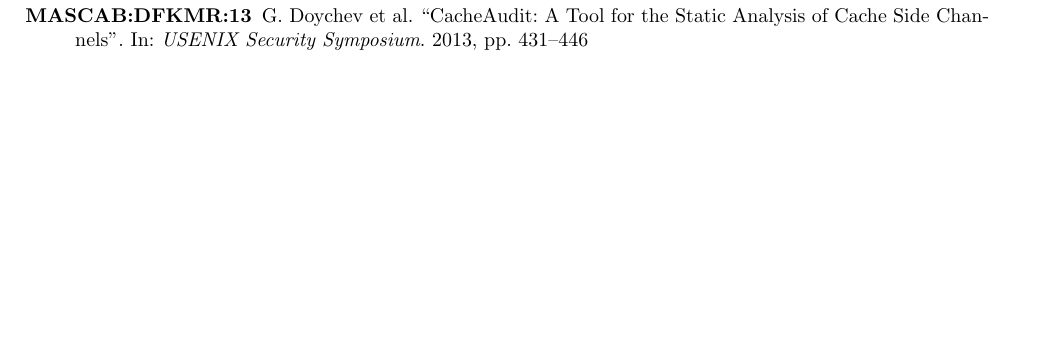
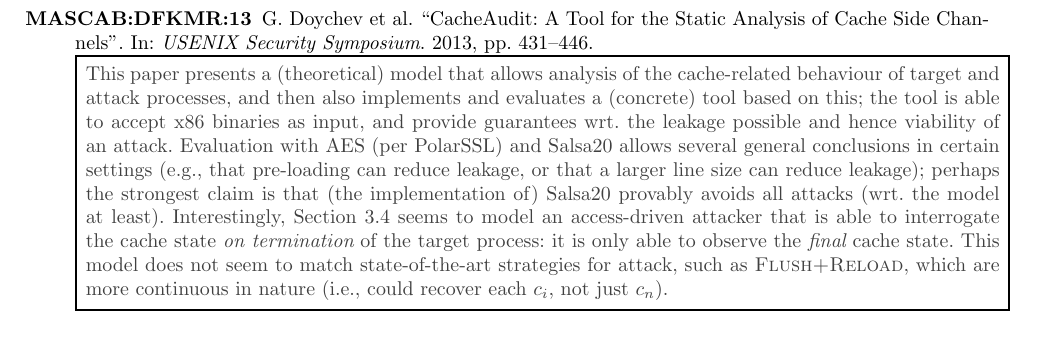
Before and after one commit to danpage/mascab, a LaTeX document (mascab.tex, which reads mascab-scratchpad.bib, mascab.bib): part of page 19 of 24 before the commit and part of page 13 of 24 after it, cut so that both start at the same text, the shorter picture padded with empty space. Compiled offline with pdfLaTeX.

Commit message:
moved+annotated MASCAB:DFKMR:13

```diff
--- a/mascab-scratchpad.bib
+++ b/mascab-scratchpad.bib
@@ -971,7 +967,3 @@
-  pages        = {431--446},
-  year         = {2013}
-}
-
 @inproceedings{MASCAB:SBYLTRM:13,
   author       = {D. Stefan and P. Buiras and E.Z. Yang and A. Levy and D. Terei and A. Russo and D. Mazi\'{e}res},
   title        = {Eliminating Cache-Based Timing Attacks with Instruction-Based Scheduling},
--- a/mascab.bib
+++ b/mascab.bib
@@ -1450,0 +1458,11 @@
+  pages        = {431--446},
+  year         = {2013},
+  addendum     = {
+    This paper presents a (theoretical) model that allows analysis of the
+    cache-related behaviour of target and attack processes, and then also
+    implements and evaluates a (concrete) tool based on this; the tool is
+    able to accept x86 binaries as input, and provide guarantees wrt. the
+    leakage possible and hence viability of an attack.  Evaluation with
+    AES (per PolarSSL) and Salsa20 allows several general conclusions in
+    certain settings (e.g., that pre-loading can reduce leakage, or that
+    a larger line size can reduce leakage); perhaps the strongest claim
@@ -1451,3 +1476,9 @@
+    for attack, such as {\sc Flush+Reload}, which are more continuous in
+    nature (i.e., could recover each $c_i$, not just $c_n$).
+  }
+}
+
+% -----------------------------------------------------------------------------
 @STRING{KEYWORDS={side/cache/misc}}
 
 @article{MASCAB:GeYarHei:16,
--- a/mascab.tex
+++ b/mascab.tex
@@ -62,6 +62,7 @@
 \printbibliography[heading={subsubbibnumbered},title={ Destructive cases (e.g.,         attacks):                   attacks on instruction caches},keyword={side/cache/destructive/instruction}]
 \printbibliography[heading={subsubbibnumbered},title={Constructive cases (e.g., countermeasures): hardware-based},                                 keyword={side/cache/constructive/hardware}  ]
 \printbibliography[heading={subsubbibnumbered},title={Constructive cases (e.g., countermeasures): software-based},                                 keyword={side/cache/constructive/software}  ]
+\printbibliography[heading={subsubbibnumbered},title={Constructive cases (e.g., countermeasures): program analysis},                               keyword={side/cache/constructive/analysis}  ]
 \printbibliography[heading={subsubbibnumbered},title={Miscellaneous},                                                                              keyword={side/cache/misc}                   ]
 
 \subsection{Branch prediction (e.g., target buffer)}
```
Also changed, not shown: mascab-scratchpad.bib (4 more changed lines), mascab.bib (14 more changed lines), mascab.tex (3 more changed lines).
